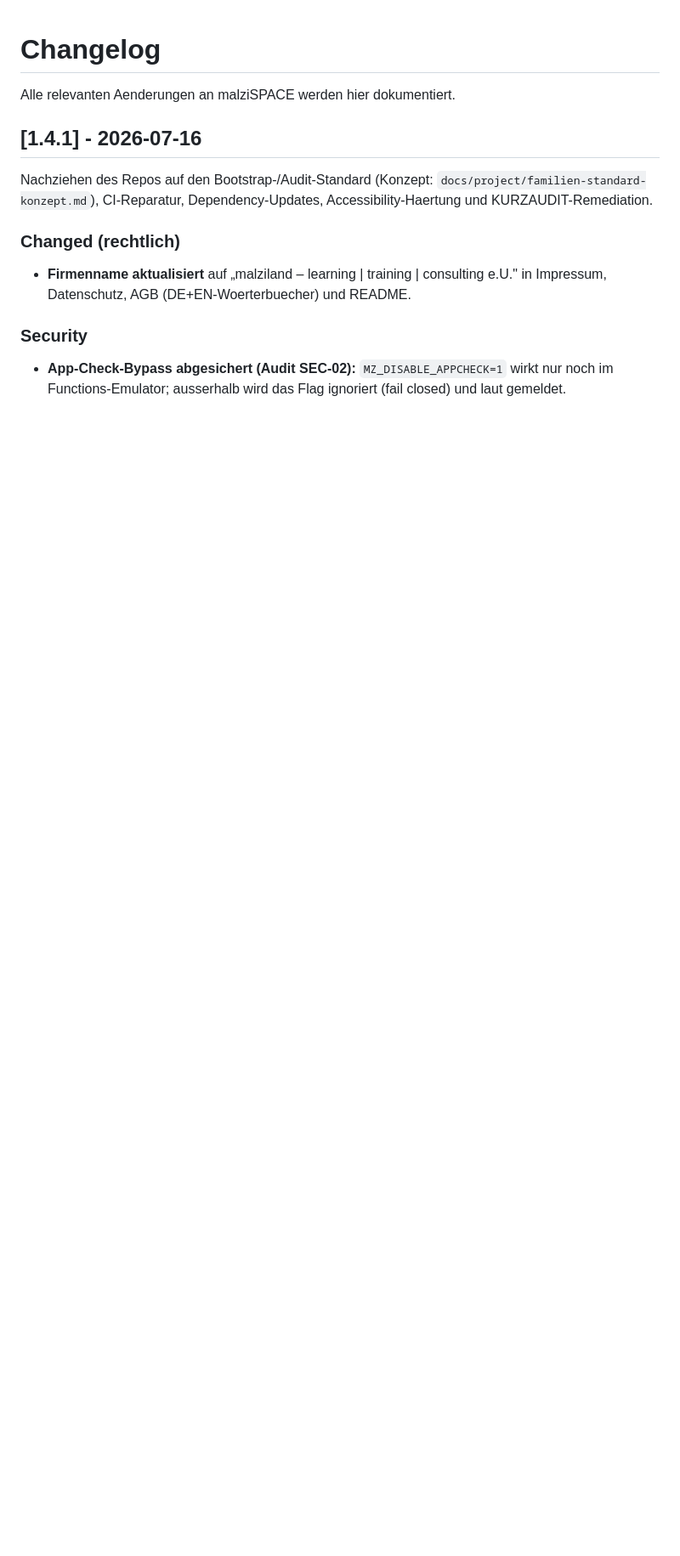
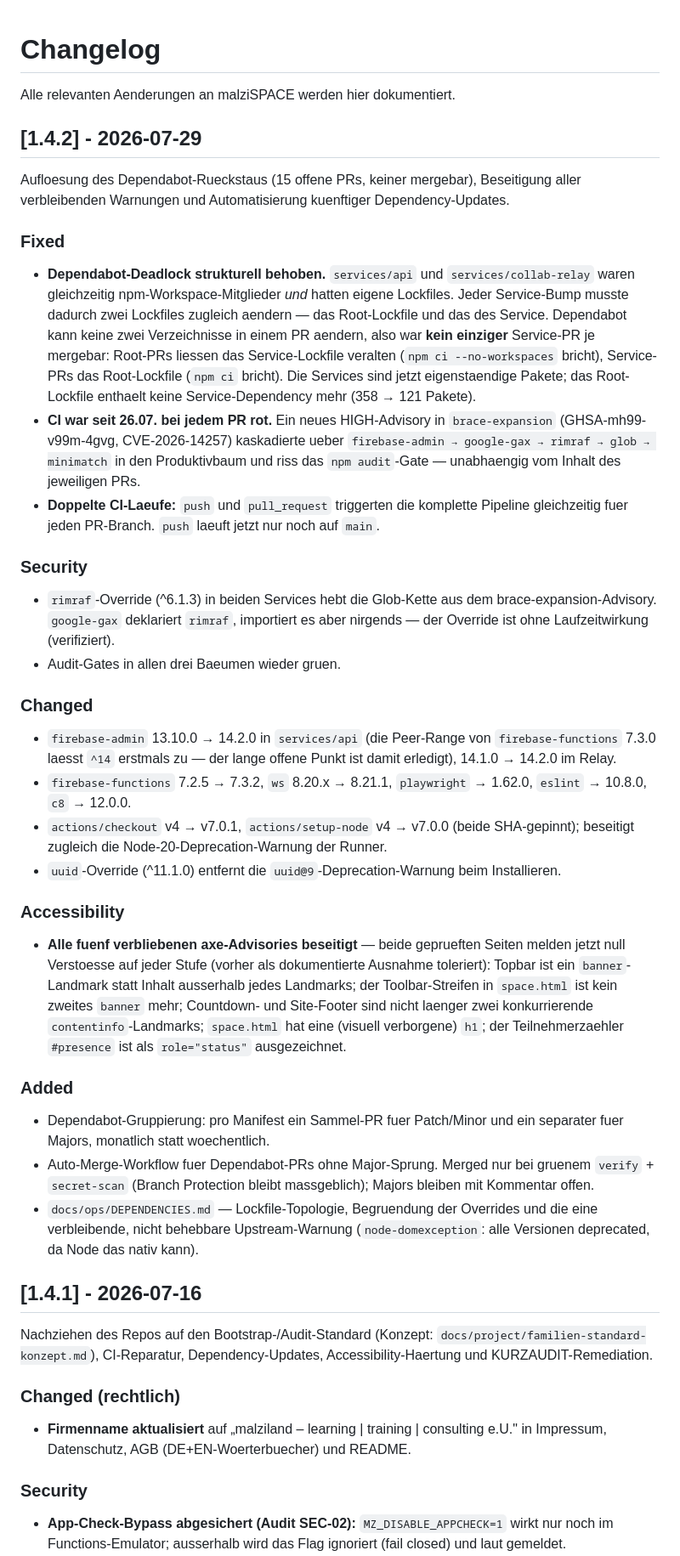
Before and after one commit to malziland/malzispace, a Markdown page: CHANGELOG.md, the part around the change. Shown at 85% size. Drawn GitHub-style; blank space fills up the shorter version.

Commit message:
docs(changelog): record 1.4.2 — Dependabot backlog, audit gate, a11y, automation
Co-Authored-By: Claude Opus 5 (1M context) <noreply@anthropic.com>

```diff
--- a/CHANGELOG.md
+++ b/CHANGELOG.md
@@ -1,6 +1,68 @@
 # Changelog
 
 Alle relevanten Aenderungen an malziSPACE werden hier dokumentiert.
+
+## [1.4.2] - 2026-07-29
+
+Aufloesung des Dependabot-Rueckstaus (15 offene PRs, keiner mergebar),
+Beseitigung aller verbleibenden Warnungen und Automatisierung kuenftiger
+Dependency-Updates.
+
+### Fixed
+- **Dependabot-Deadlock strukturell behoben.** `services/api` und
+  `services/collab-relay` waren gleichzeitig npm-Workspace-Mitglieder *und*
+  hatten eigene Lockfiles. Jeder Service-Bump musste dadurch zwei Lockfiles
+  zugleich aendern — das Root-Lockfile und das des Service. Dependabot kann
+  keine zwei Verzeichnisse in einem PR aendern, also war **kein einziger**
+  Service-PR je mergebar: Root-PRs liessen das Service-Lockfile veralten
+  (`npm ci --no-workspaces` bricht), Service-PRs das Root-Lockfile
+  (`npm ci` bricht). Die Services sind jetzt eigenstaendige Pakete; das
+  Root-Lockfile enthaelt keine Service-Dependency mehr (358 → 121 Pakete).
+- **CI war seit 26.07. bei jedem PR rot.** Ein neues HIGH-Advisory in
+  `brace-expansion` (GHSA-mh99-v99m-4gvg, CVE-2026-14257) kaskadierte ueber
+  `firebase-admin → google-gax → rimraf → glob → minimatch` in den
+  Produktivbaum und riss das `npm audit`-Gate — unabhaengig vom Inhalt des
+  jeweiligen PRs.
+- **Doppelte CI-Laeufe:** `push` und `pull_request` triggerten die komplette
+  Pipeline gleichzeitig fuer jeden PR-Branch. `push` laeuft jetzt nur noch
+  auf `main`.
+
+### Security
+- `rimraf`-Override (^6.1.3) in beiden Services hebt die Glob-Kette aus dem
+  brace-expansion-Advisory. `google-gax` deklariert `rimraf`, importiert es
+  aber nirgends — der Override ist ohne Laufzeitwirkung (verifiziert).
+- Audit-Gates in allen drei Baeumen wieder gruen.
+
+### Changed
+- `firebase-admin` 13.10.0 → 14.2.0 in `services/api` (die Peer-Range von
+  `firebase-functions` 7.3.0 laesst `^14` erstmals zu — der lange offene
+  Punkt ist damit erledigt), 14.1.0 → 14.2.0 im Relay.
+- `firebase-functions` 7.2.5 → 7.3.2, `ws` 8.20.x → 8.21.1,
+  `playwright` → 1.62.0, `eslint` → 10.8.0, `c8` → 12.0.0.
+- `actions/checkout` v4 → v7.0.1, `actions/setup-node` v4 → v7.0.0 (beide
+  SHA-gepinnt); beseitigt zugleich die Node-20-Deprecation-Warnung der Runner.
+- `uuid`-Override (^11.1.0) entfernt die `uuid@9`-Deprecation-Warnung beim
+  Installieren.
+
+### Accessibility
+- **Alle fuenf verbliebenen axe-Advisories beseitigt** — beide geprueften
+  Seiten melden jetzt null Verstoesse auf jeder Stufe (vorher als
+  dokumentierte Ausnahme toleriert):
+  Topbar ist ein `banner`-Landmark statt Inhalt ausserhalb jedes Landmarks;
+  der Toolbar-Streifen in `space.html` ist kein zweites `banner` mehr;
+  Countdown- und Site-Footer sind nicht laenger zwei konkurrierende
+  `contentinfo`-Landmarks; `space.html` hat eine (visuell verborgene) `h1`;
+  der Teilnehmerzaehler `#presence` ist als `role="status"` ausgezeichnet.
+
+### Added
+- Dependabot-Gruppierung: pro Manifest ein Sammel-PR fuer Patch/Minor und ein
+  separater fuer Majors, monatlich statt woechentlich.
+- Auto-Merge-Workflow fuer Dependabot-PRs ohne Major-Sprung. Merged nur bei
+  gruenem `verify` + `secret-scan` (Branch Protection bleibt massgeblich);
+  Majors bleiben mit Kommentar offen.
+- `docs/ops/DEPENDENCIES.md` — Lockfile-Topologie, Begruendung der Overrides
+  und die eine verbleibende, nicht behebbare Upstream-Warnung
+  (`node-domexception`: alle Versionen deprecated, da Node das nativ kann).
 
 ## [1.4.1] - 2026-07-16
 
```
